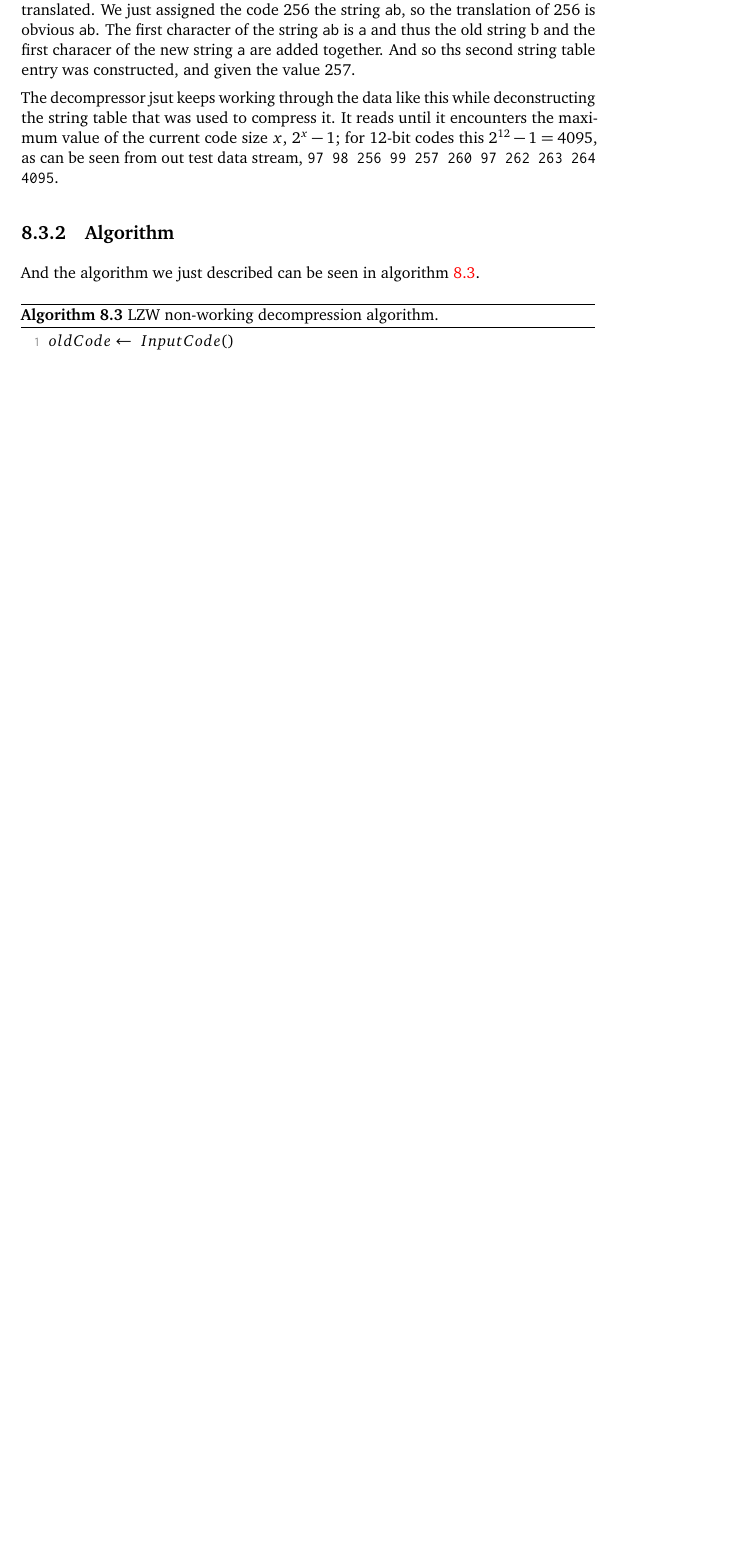
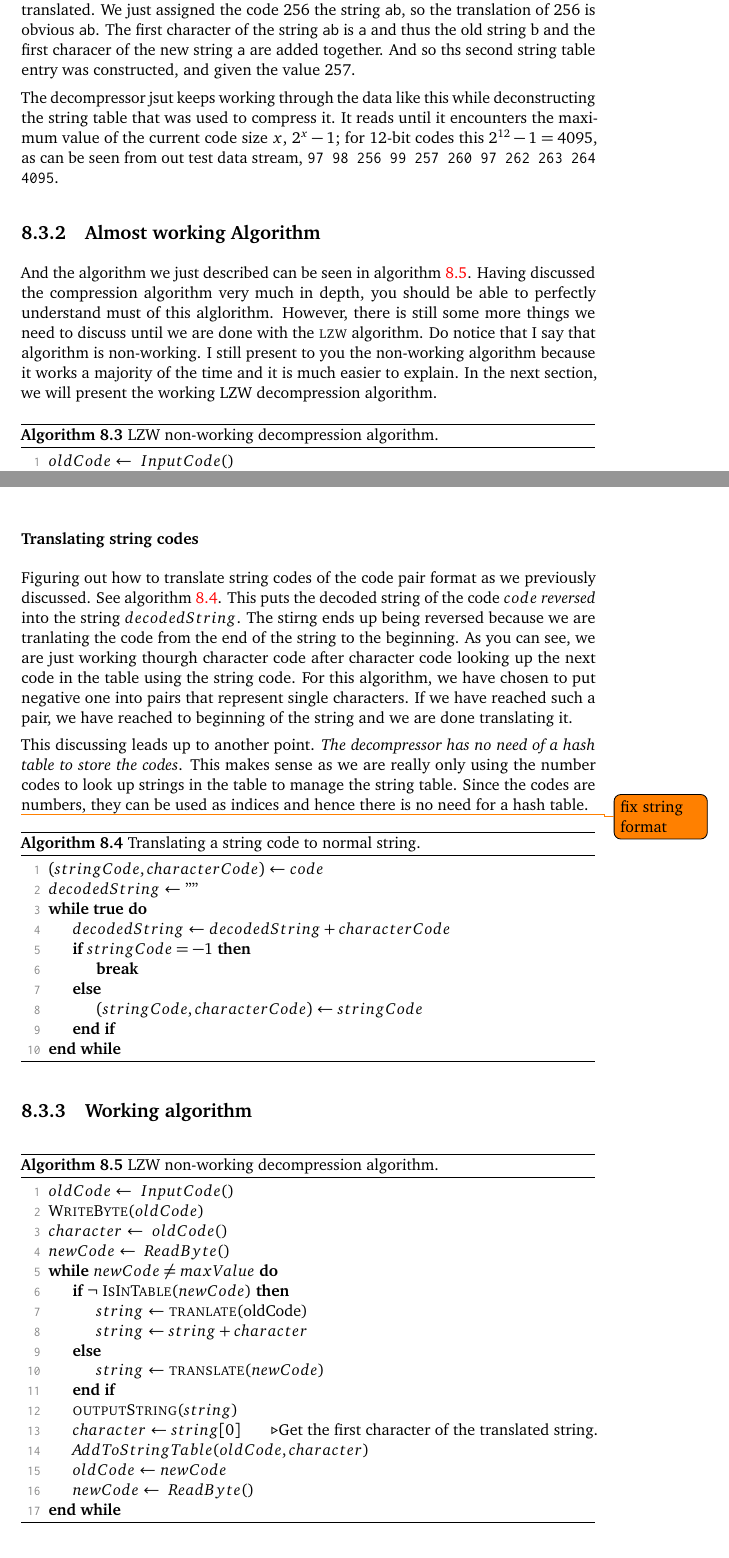
Before and after one commit to Erkaman/digital-image-formats, a LaTeX document (latex/project.tex, which reads latex/lzw.tex): part of page 43 of 48 before the commit and two parts of pages 43 and 44 of 49 after it, the two joined at a grey line, cut so that both start at the same text, the shorter picture padded with empty space. Compiled offline with pdfLaTeX.

Commit message:
described how to translate the string codes in the LZW decmpression algorithm.
Made the working LZW decompression pseudocode.

```diff
--- a/latex/lzw.tex
+++ b/latex/lzw.tex
@@ -363,10 +363,17 @@ $2^{x}-1$; for 12-bit codes this $2^{12} - 1 = 4095$, as can be seen
 from out test data stream, \texttt{97 98 256 99 257 260 97 262 263 264
   4095}.
 
-\subsection{Algorithm}
+\subsection{Almost working Algorithm}
 
 And the algorithm we just described can be seen in algorithm
-\ref{alg:lzw-non-working-decompression}.
+\ref{alg:lzw-non-working-decompression}. Having discussed the
+compression algorithm very much in depth, you should be able to
+perfectly understand must of this alglorithm. However, there is still
+some more things we need to discuss until we are done with the \lzw
+algorithm. Do notice that I say that algorithm is non-working. I still
+present  to you the non-working algorithm because it works a majority
+of the time and it is much easier to explain. In the next section, we
+will present the working LZW decompression algorithm.
 
 \begin{algorithm}[H]
   \caption{LZW non-working decompression algorithm.}
@@ -390,6 +398,82 @@ And the algorithm we just described can be seen in algorithm
     \EndWhile
   \end{algorithmic}
 \end{algorithm}
+
+\subsubsection{Translating string codes}
+
+Figuring out how to translate string codes of the code pair format as we
+previously discussed. See algorithm
+\ref{alg:translate-string-code}. This puts the decoded string of the
+code $code$ \textit{reversed} into the string $decodedString$. The
+stirng ends up being reversed because we are tranlating the code from
+the end of the string to the beginning. As you can see, we are just
+working thourgh character code after character code looking up the
+next code in the table using the string code. For this algorithm, we
+have chosen to put negative one into pairs that represent single
+characters. If we have reached such a pair, we have reached to
+beginning of the string and we are done translating it.
+
+This discussing leads up to another point. \textit{The decompressor
+  has no need of a hash table to store the codes}. This makes sense as
+we are really only using the number codes to look up strings in the
+table to manage the string table. Since the codes are numbers, they
+can be used as indices and hence there is no need for a hash table.
+
+\todo{fix string format}
+\begin{algorithm}[H]
+  \caption{Translating a string code to normal string.}
+  \label{alg:translate-string-code}
+  \begin{algorithmic}[1]
+    \Let{$\strpair{stringCode}{characterCode}$}{$code$}
+    \Let{$decodedString$}{$""$}
+    \While{\True}
+      \Let{$decodedString$}{$decodedString + characterCode$}
+
+      \If{$stringCode = -1$}
+        \Break
+      \Else
+        \Let{$\strpair{stringCode}{characterCode}$}{$stringCode$}
+      \EndIf
+    \EndWhile
+  \end{algorithmic}
+\end{algorithm}
+
+\subsection{Working algorithm}
+
+\begin{algorithm}[H]
+  \caption{LZW non-working decompression algorithm.}
+  \label{alg:lzw-non-working-decompression}
+  \begin{algorithmic}[1]
+    \Let{$oldCode$}{\VoidCall{$InputCode$}}
+    \State \Call{WriteByte}{$oldCode$}
+    \Let{$character$}{\VoidCall{$oldCode$}}
+
+    \Let{$newCode$}{\VoidCall{$ReadByte$}}
+
+    \While{$newCode \neq maxValue$}
+
+      \If{$\NOT$ \Call{IsInTable}{$newCode$}}
+        \Let{$string$}{\Call{tranlate}{oldCode}}
+        \Let{$string$}{$string + character$}
+      \Else
+        \Let{$string$}{\Call{translate}{$newCode$}}
+      \EndIf
+
+      \State \Call{outputString}{$string$}
+
+      \Let{$character$}{$string[0]$} \Comment{Get the first character
+        of the translated string.}
+
+      \State \Call{$AddToStringTable$}{$oldCode, character$}
+
+      \Let{$oldCode$}{$newCode$}
+
+      \Let{$newCode$}{\VoidCall{$ReadByte$}}
+
+    \EndWhile
+  \end{algorithmic}
+\end{algorithm}
+
 
 \section{Efficiency}
 
```
Also changed, not shown: latex/lzw.tex (5 more changed lines).
